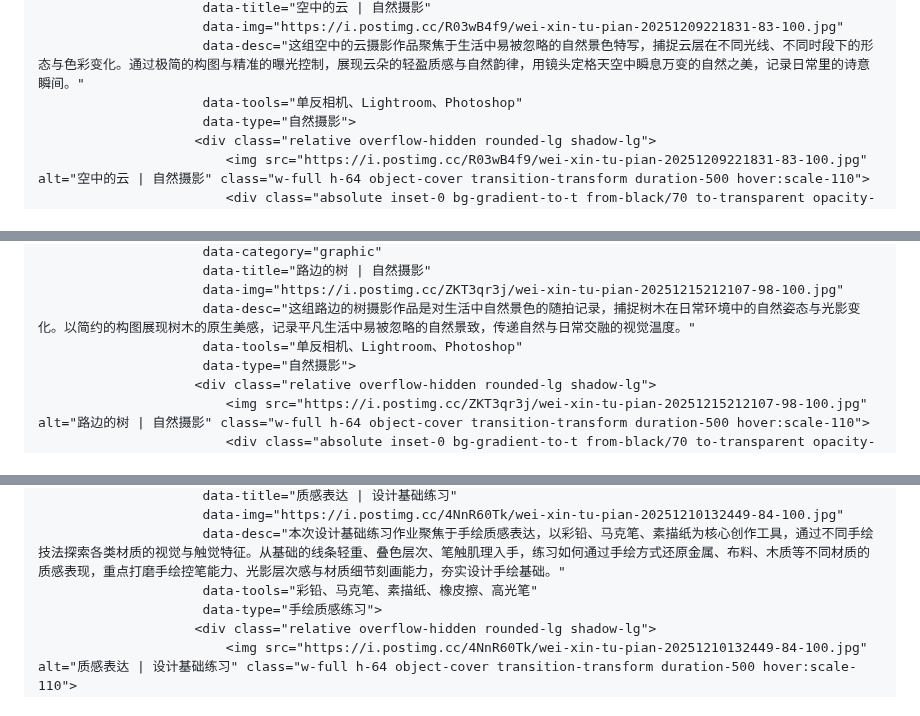
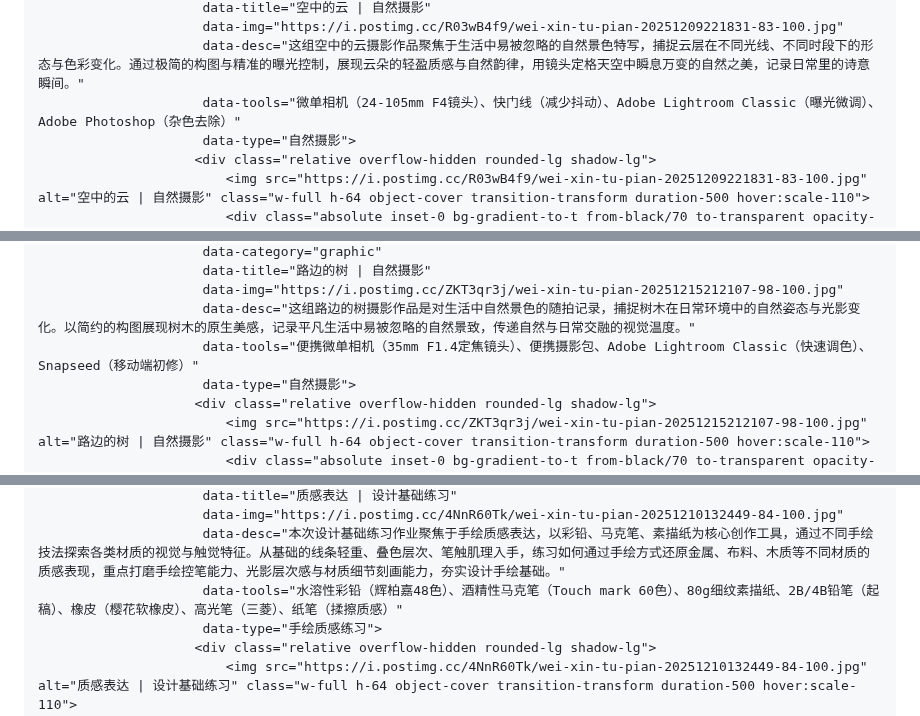
Before and after one commit to 19962886585/shiny-potato.github.io, a Markdown page: README.md, 3 parts joined by grey strips. Drawn GitHub-style.

```diff
--- a/README.md
+++ b/README.md
@@ -629,7 +629,7 @@
                          data-title="空中的云 | 自然摄影"
                          data-img="https://i.postimg.cc/R03wB4f9/wei-xin-tu-pian-20251209221831-83-100.jpg"
                          data-desc="这组空中的云摄影作品聚焦于生活中易被忽略的自然景色特写，捕捉云层在不同光线、不同时段下的形态与色彩变化。通过极简的构图与精准的曝光控制，展现云朵的轻盈质感与自然韵律，用镜头定格天空中瞬息万变的自然之美，记录日常里的诗意瞬间。"
-                         data-tools="单反相机、Lightroom、Photoshop"
+                         data-tools="微单相机（24-105mm F4镜头）、快门线（减少抖动）、Adobe Lightroom Classic（曝光微调）、Adobe Photoshop（杂色去除）"
                          data-type="自然摄影">
                         <div class="relative overflow-hidden rounded-lg shadow-lg">
                             <img src="https://i.postimg.cc/R03wB4f9/wei-xin-tu-pian-20251209221831-83-100.jpg" alt="空中的云 | 自然摄影" class="w-full h-64 object-cover transition-transform duration-500 hover:scale-110">
@@ -646,7 +646,7 @@
                          data-title="路边的树 | 自然摄影"
                          data-img="https://i.postimg.cc/ZKT3qr3j/wei-xin-tu-pian-20251215212107-98-100.jpg"
                          data-desc="这组路边的树摄影作品是对生活中自然景色的随拍记录，捕捉树木在日常环境中的自然姿态与光影变化。以简约的构图展现树木的原生美感，记录平凡生活中易被忽略的自然景致，传递自然与日常交融的视觉温度。"
-                         data-tools="单反相机、Lightroom、Photoshop"
+                         data-tools="便携微单相机（35mm F1.4定焦镜头）、便携摄影包、Adobe Lightroom Classic（快速调色）、Snapseed（移动端初修）"
                          data-type="自然摄影">
                         <div class="relative overflow-hidden rounded-lg shadow-lg">
                             <img src="https://i.postimg.cc/ZKT3qr3j/wei-xin-tu-pian-20251215212107-98-100.jpg" alt="路边的树 | 自然摄影" class="w-full h-64 object-cover transition-transform duration-500 hover:scale-110">
@@ -663,7 +663,7 @@
                          data-title="质感表达 | 设计基础练习"
                          data-img="https://i.postimg.cc/4NnR60Tk/wei-xin-tu-pian-20251210132449-84-100.jpg"
                          data-desc="本次设计基础练习作业聚焦于手绘质感表达，以彩铅、马克笔、素描纸为核心创作工具，通过不同手绘技法探索各类材质的视觉与触觉特征。从基础的线条轻重、叠色层次、笔触肌理入手，练习如何通过手绘方式还原金属、布料、木质等不同材质的质感表现，重点打磨手绘控笔能力、光影层次感与材质细节刻画能力，夯实设计手绘基础。"
-                         data-tools="彩铅、马克笔、素描纸、橡皮擦、高光笔"
+                         data-tools="水溶性彩铅（辉柏嘉48色）、酒精性马克笔（Touch mark 60色）、80g细纹素描纸、2B/4B铅笔（起稿）、橡皮（樱花软橡皮）、高光笔（三菱）、纸笔（揉擦质感）"
                          data-type="手绘质感练习">
                         <div class="relative overflow-hidden rounded-lg shadow-lg">
                             <img src="https://i.postimg.cc/4NnR60Tk/wei-xin-tu-pian-20251210132449-84-100.jpg" alt="质感表达 | 设计基础练习" class="w-full h-64 object-cover transition-transform duration-500 hover:scale-110">
```
Also changed, not shown: other parts of README.md (+13 -12 lines).
